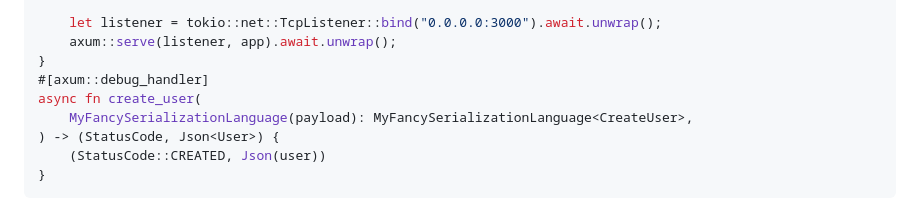
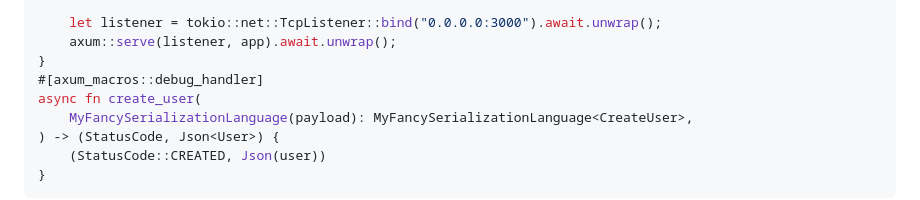
Before and after one commit to IsakSundeSingh/rust-todo-server-workshop, a Markdown page: Intro.md, the part around the change. Drawn GitHub-style.

Commit message:
Fix typo on axum debug handler macro

```diff
--- a/Intro.md
+++ b/Intro.md
@@ -237,7 +237,7 @@ async fn main() {
     let listener = tokio::net::TcpListener::bind("0.0.0.0:3000").await.unwrap();
     axum::serve(listener, app).await.unwrap();
 }
-#[axum::debug_handler]
+#[axum_macros::debug_handler]
 async fn create_user(
     MyFancySerializationLanguage(payload): MyFancySerializationLanguage<CreateUser>,
 ) -> (StatusCode, Json<User>) {
```
